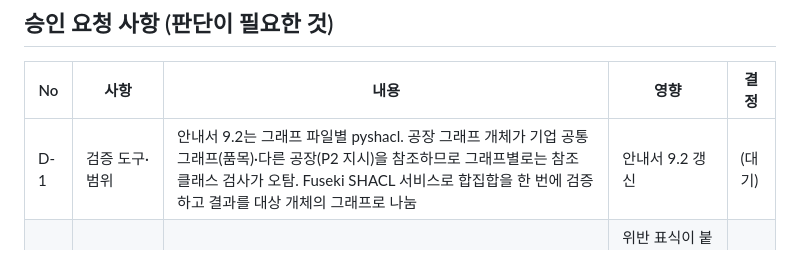
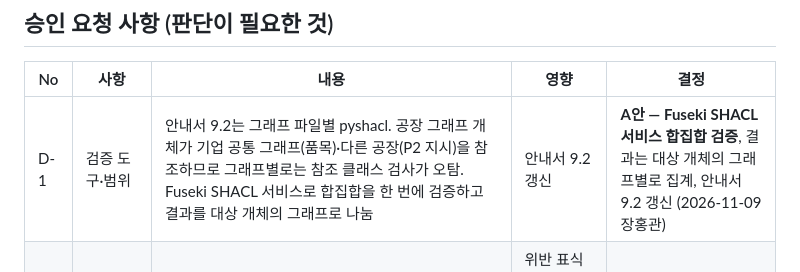
Before and after one commit to harris0709/ksx-platform, a Markdown page: mapping/impix/S6_승인기록.md, the part around the change. GitHub-like rendering.

Commit message:
S6 D-1 결정 기록: Fuseki SHACL 서비스 합집합 검증(A안)
Co-Authored-By: Claude Opus 5.5 <noreply@anthropic.com>
Claude-Session: https://claude.ai/code/session_0125zxU1Bz5pie7p8ErRRUWV

```diff
--- a/mapping/impix/S6_승인기록.md
+++ b/mapping/impix/S6_승인기록.md
@@ -40,7 +40,7 @@
 
 | No | 사항 | 내용 | 영향 | 결정 |
 |---|---|---|---|---|
-| D-1 | 검증 도구·범위 | 안내서 9.2는 그래프 파일별 pyshacl. 공장 그래프 개체가 기업 공통 그래프(품목)·다른 공장(P2 지시)을 참조하므로 그래프별로는 참조 클래스 검사가 오탐. Fuseki SHACL 서비스로 합집합을 한 번에 검증하고 결과를 대상 개체의 그래프로 나눔 | 안내서 9.2 갱신 | (대기) |
+| D-1 | 검증 도구·범위 | 안내서 9.2는 그래프 파일별 pyshacl. 공장 그래프 개체가 기업 공통 그래프(품목)·다른 공장(P2 지시)을 참조하므로 그래프별로는 참조 클래스 검사가 오탐. Fuseki SHACL 서비스로 합집합을 한 번에 검증하고 결과를 대상 개체의 그래프로 나눔 | 안내서 9.2 갱신 | **A안 — Fuseki SHACL 서비스 합집합 검증**, 결과는 대상 개체의 그래프별로 집계, 안내서 9.2 갱신 (2026-11-09 장홍관) |
 | D-2 | 미등록 단위 13건 | N.m·cm3/min·mm/s(설비 파라미터 10), EA/d(라인 3) — S2에서 넘긴 확장 단위 후보(N·m, cc/min) + 2건 | 위반 표식이 붙어 S7 추론에서 해당 설비 파라미터·라인 제외 | (대기) |
 | D-3 | 창고 위치 라인 0건 4건 | 생성된 적합성 셰이프가 헤더–라인 명사에 라인 1개 이상(hasLine minCount 1)을 요구. IMPIX는 위치(빈) 관리를 하지 않음 | 창고 4개가 추론에서 제외 | (대기) |
 | D-4 | 지시 등록 전 LOT 생성 15건(경고) | 심각도 경고 — 표식 없음(추론 포함), 리포트·알림만 | P1 운영 확인 결과에 따라 예외 또는 원천 정정 | (대기) |
```
